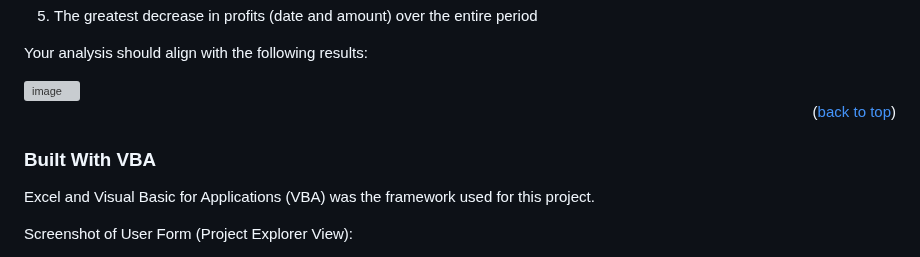
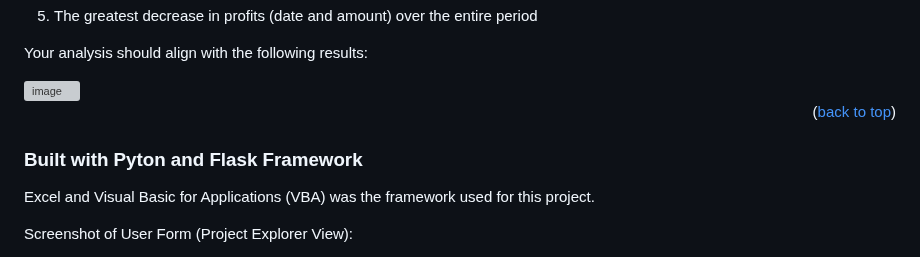
Before and after one commit to thaychansy/python-challenge, a Markdown page: README.md, the part around the change. Rendered like a GitHub page; grey boxes are pictures that could not be loaded.

```diff
--- a/README.md
+++ b/README.md
@@ -52,11 +52,13 @@ Your analysis should align with the following results:
 <img width="593" alt="image" src="https://github.com/thaychansy/python-challenge/assets/161902555/50a54fe5-44b1-49de-8f6f-45e2c0f47315">
 
 
+
+
 <p  align="right">(<a  href="#readme-top">back to top</a>)</p>
 
 
 
-### Built With VBA
+### Built with Pyton and Flask Framework
 
 
 
```
